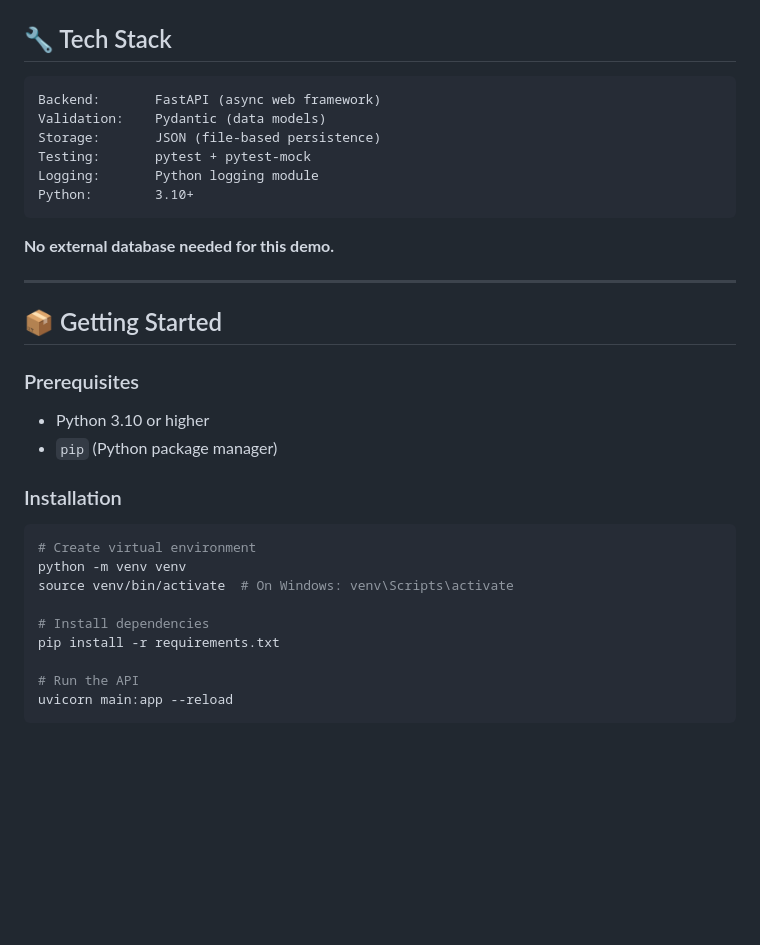
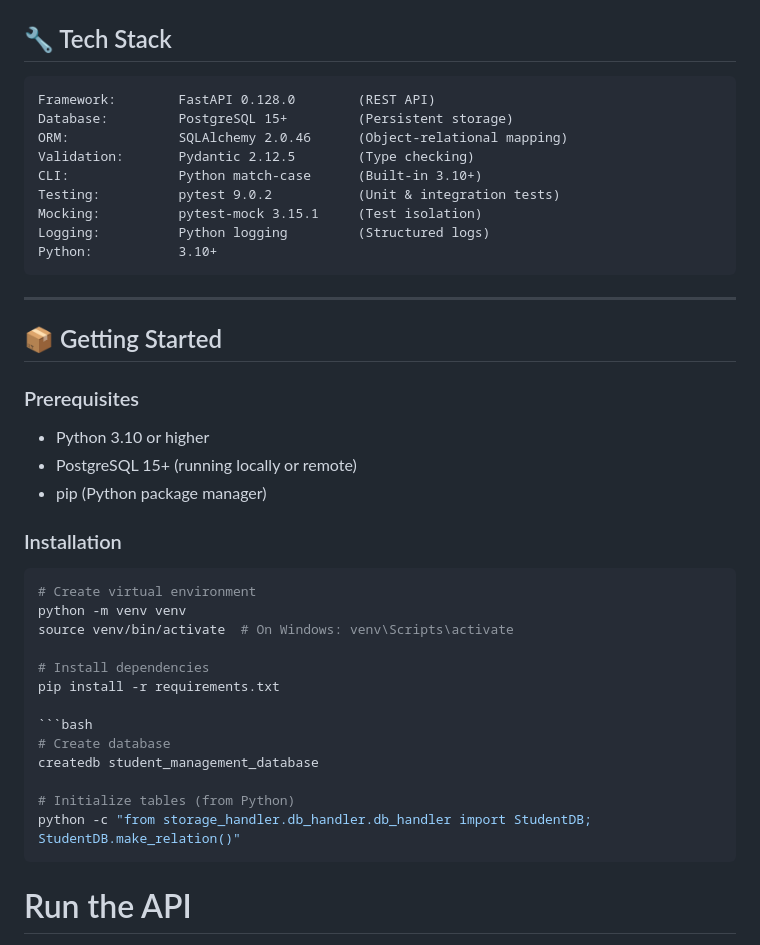
Before and after one commit to Tanu048/student-management-system-v2, a Markdown page: README.md, the part around one of its changes. Rendered like a GitHub page; blank space fills up the shorter version.

````diff
--- a/README.md
+++ b/README.md
@@ -39,15 +39,16 @@ This isn't just a student database. It demonstrates:
 ## 🔧 Tech Stack
 
 ```
-Backend:       FastAPI (async web framework)
-Validation:    Pydantic (data models)
-Storage:       JSON (file-based persistence)
-Testing:       pytest + pytest-mock
-Logging:       Python logging module
-Python:        3.10+
+Framework:        FastAPI 0.128.0        (REST API)
+Database:         PostgreSQL 15+         (Persistent storage)
+ORM:              SQLAlchemy 2.0.46      (Object-relational mapping)
+Validation:       Pydantic 2.12.5        (Type checking)
+CLI:              Python match-case      (Built-in 3.10+)
+Testing:          pytest 9.0.2           (Unit & integration tests)
+Mocking:          pytest-mock 3.15.1     (Test isolation)
+Logging:          Python logging         (Structured logs)
+Python:           3.10+
 ```
-
-**No external database needed for this demo.**
 
 ---
 
@@ -55,7 +56,8 @@ Python:        3.10+
 
 ### Prerequisites
 - Python 3.10 or higher
-- `pip` (Python package manager)
+- PostgreSQL 15+ (running locally or remote)
+- pip (Python package manager)
 
 ### Installation
 
@@ -66,6 +68,14 @@ source venv/bin/activate  # On Windows: venv\Scripts\activate
 
 # Install dependencies
 pip install -r requirements.txt
+
+```bash
+# Create database
+createdb student_management_database
+
+# Initialize tables (from Python)
+python -c "from storage_handler.db_handler.db_handler import StudentDB; StudentDB.make_relation()"
+```
 
 # Run the API
 uvicorn main:app --reload
````
Also changed, not shown: other parts of README.md (+64 -45 lines).
